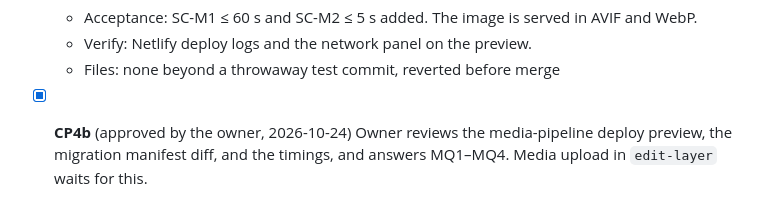
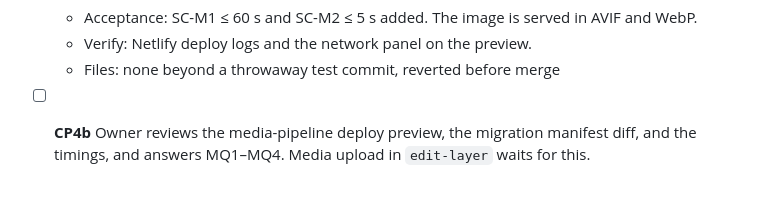
Before and after one commit to ericthayer/ethayer-design-timeline, a Markdown page: specs/004-admin-editing/tasks-media-pipeline.md, the part around the change. Drawn GitHub-style.

```diff
--- a/specs/004-admin-editing/tasks-media-pipeline.md
+++ b/specs/004-admin-editing/tasks-media-pipeline.md
@@ -42,4 +42,4 @@ Legend as in [001 tasks](../001-timeline-wall/tasks.md). Spec: [spec-media-pipel
   - Acceptance: SC-M1 ≤ 60 s and SC-M2 ≤ 5 s added. The image is served in AVIF and WebP.
   - Verify: Netlify deploy logs and the network panel on the preview.
   - Files: none beyond a throwaway test commit, reverted before merge
-- [x] **CP4b** (approved by the owner, 2026-10-24) Owner reviews the media-pipeline deploy preview, the migration manifest diff, and the timings, and answers MQ1–MQ4. Media upload in `edit-layer` waits for this.
+- [ ] **CP4b** Owner reviews the media-pipeline deploy preview, the migration manifest diff, and the timings, and answers MQ1–MQ4. Media upload in `edit-layer` waits for this.
```
Also changed, not shown: STATUS.md (+8 -5 lines), specs/004-admin-editing/tasks-github-publish.md (+1 -1 lines).
